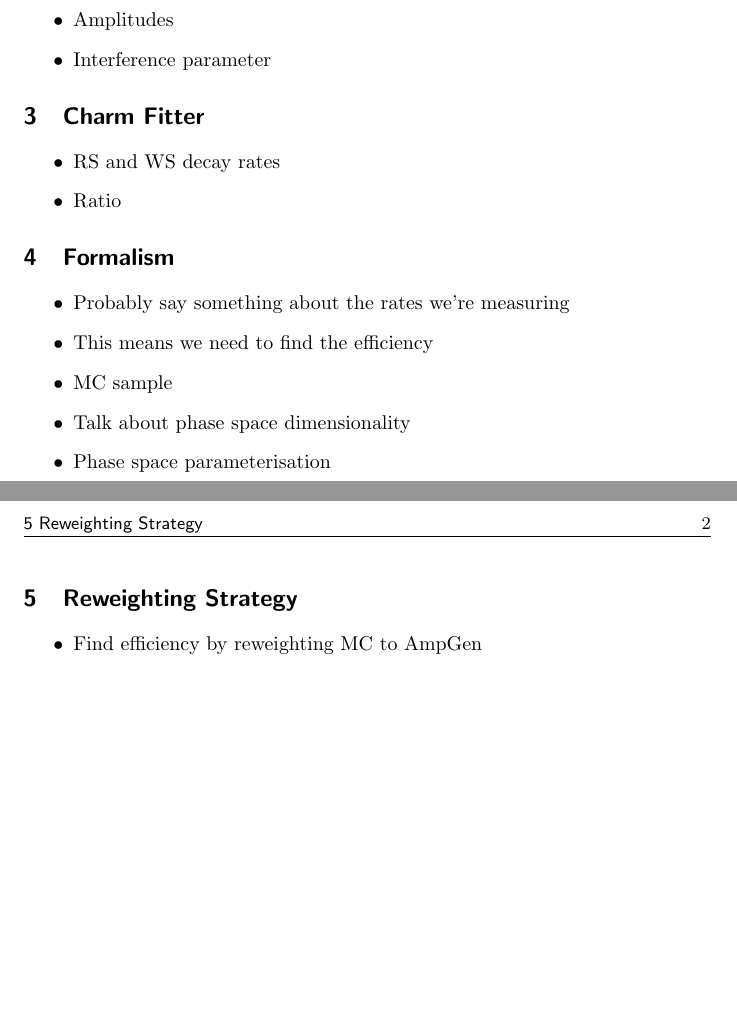
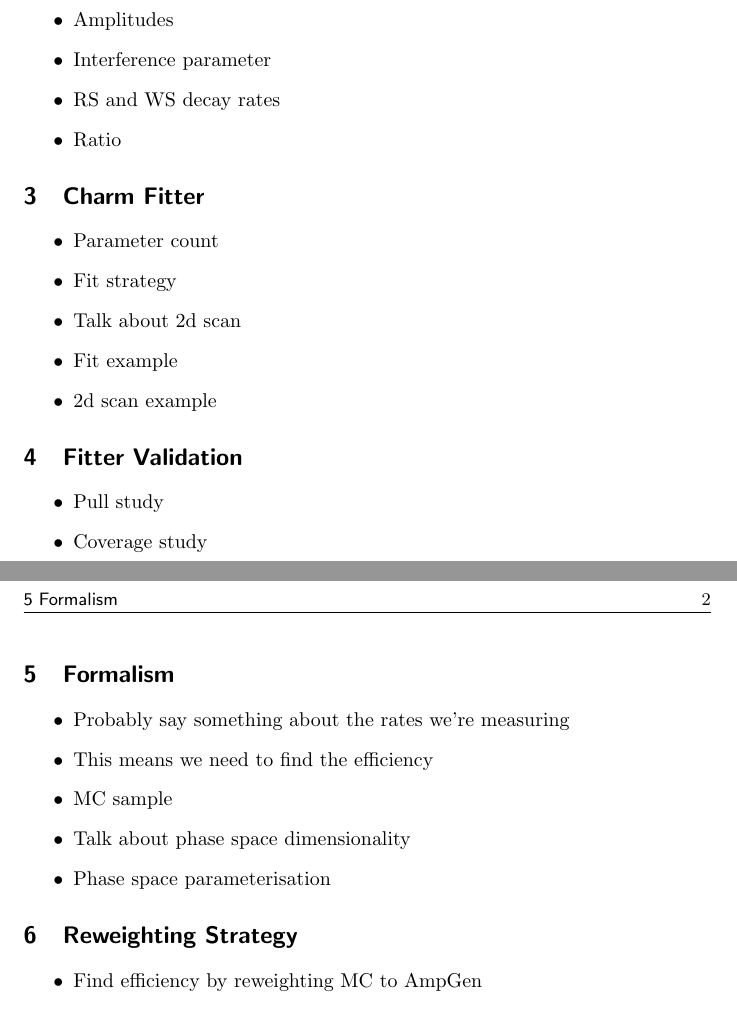
Before and after one commit to richard-lane/ana_note, a LaTeX document (note.tex, which reads fitter/fitter.tex, intro/intro.tex): two parts of pages 1 and 2 of 2, joined at a grey line, cut so that both start at the same text, the shorter picture padded with empty space. Compiled offline with pdfLaTeX.

Commit message:
thing on the fitter

```diff
--- /dev/null
+++ b/fitter/fitter.tex
@@ -0,0 +1,19 @@
+\documentclass[note.tex]{subfiles}
+
+\begin{document}
+
+\section{Charm Fitter}
+\begin{itemize}
+    \item Parameter count
+    \item Fit strategy
+    \item Talk about 2d scan
+    \item Fit example
+    \item 2d scan example
+\end{itemize}
+
+\section{Fitter Validation}
+\begin{itemize}
+    \item Pull study
+    \item Coverage study
+\end{itemize}
+\end{document}
--- a/intro/intro.tex
+++ b/intro/intro.tex
@@ -14,10 +14,6 @@
     \item Mixing diagrams
     \item Amplitudes
     \item Interference parameter
-\end{itemize}
-
-\section{Charm Fitter}
-\begin{itemize}
     \item RS and WS decay rates
     \item Ratio
 \end{itemize}
--- a/note.tex
+++ b/note.tex
@@ -11,5 +11,6 @@
 \begin{document}
 \maketitle
 \subfile{intro/intro.tex}
+\subfile{fitter/fitter.tex}
 \subfile{efficiency/efficiency.tex}
 \end{document}
```
